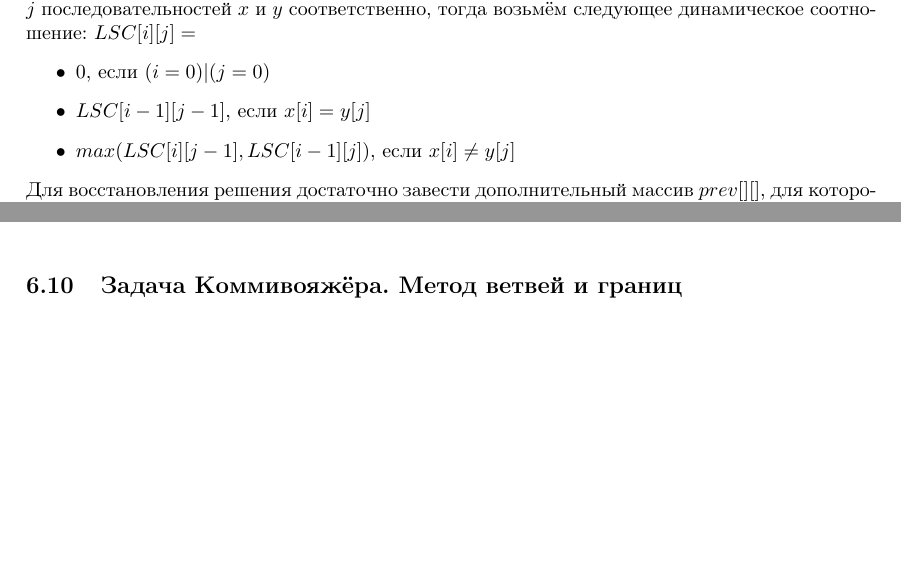
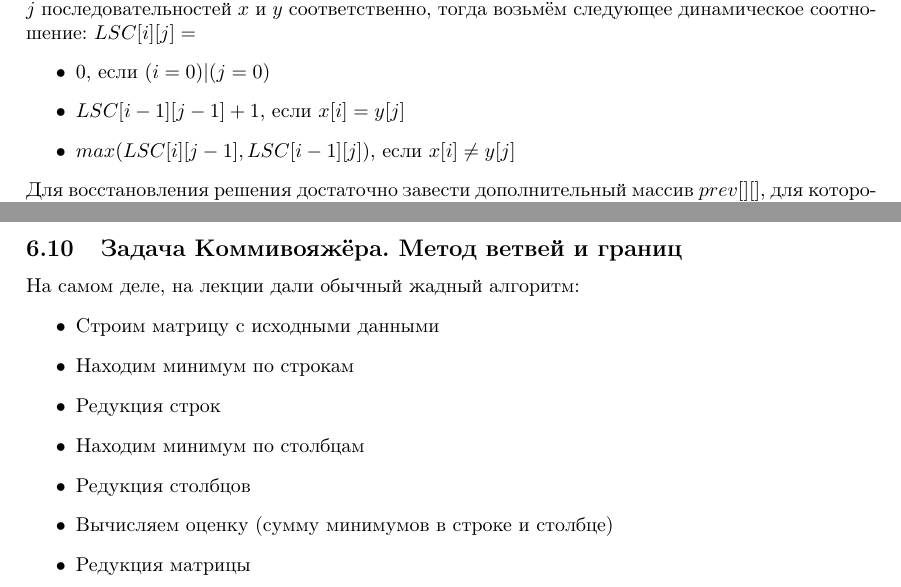
Before and after one commit to NikitaEvs/mipt_public, a LaTeX document (tickets/1sem/tickets.tex): two parts of pages 37 and 38 of 38 before the commit and two parts of pages 37 and 39 of 39 after it, joined at a grey line, cut so that both start at the same text, the shorter picture padded with empty space. Compiled offline with pdfLaTeX.

Commit message:
Add some fix

```diff
--- a/tickets/1sem/tickets.tex
+++ b/tickets/1sem/tickets.tex
@@ -1252,7 +1252,7 @@ $P(n, k - 1)$ - в случае, если мы не берём слагаемо
 Обозначим за $LSC[i][j]$ - наибольшую общую последовательность для префиксов длины $i$ и $j$ последовательностей $x$ и $y$ соответственно, тогда возьмём следующее динамическое соотношение: $LSC[i][j] = $
 \begin{itemize}
 	\item $0$, если $(i = 0) | (j = 0)$
-	\item $LSC[i-1][j-1]$, если $x[i] = y[j]$
+	\item $LSC[i-1][j-1] + 1$, если $x[i] = y[j]$
 	\item $max(LSC[i][j-1], LSC[i-1][j])$, если $x[i] \neq y[j]$
 \end{itemize}
 Для восстановления решения достаточно завести дополнительный массив $prev[][]$, для которого $prev[i][j]$ - пара индексов элемента таблицы, которое соответствует оптимальному решению вспомогательной задачи, выбранной для $LSC[i][j]$\\
@@ -1292,5 +1292,15 @@ $P(n, k - 1)$ - в случае, если мы не берём слагаемо
 Собственно, чтобы решить задачу, достаточно заполнить таблицу по верхней формуле \\
 Для восстановления ответа заполняем матрицу, после чего идём из правого нижнего угла в левый верхний, на каждом шаге вычисляем оптимальный путь (по формуле выше) \\
 \subsection{Задача Коммивояжёра. Метод ветвей и границ}
+На самом деле, на лекции дали обычный жадный алгоритм:
+\begin{itemize}
+	\item Строим матрицу с исходными данными
+	\item Находим минимум по строкам
+	\item Редукция строк
+	\item Находим минимум по столбцам
+	\item Редукция столбцов
+	\item Вычисляем оценку (сумму минимумов в строке и столбце)
+	\item Редукция матрицы
+\end{itemize}
 
 \end{document}
```
Also changed, not shown: 1 other file.
